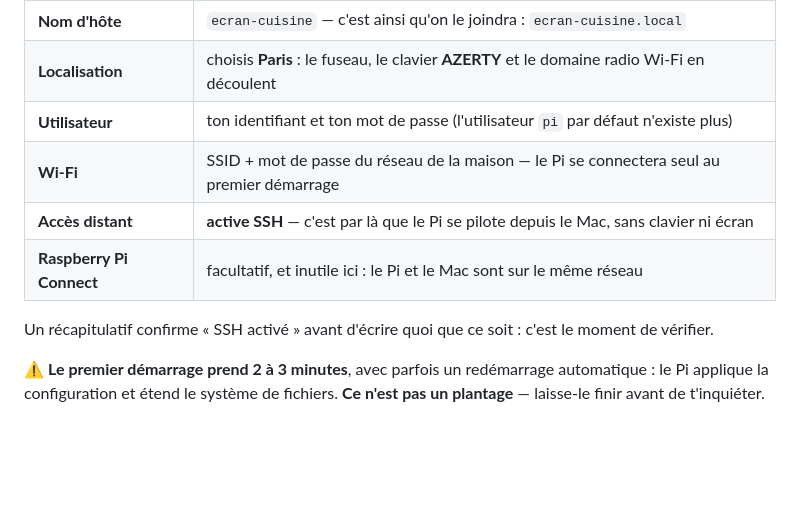
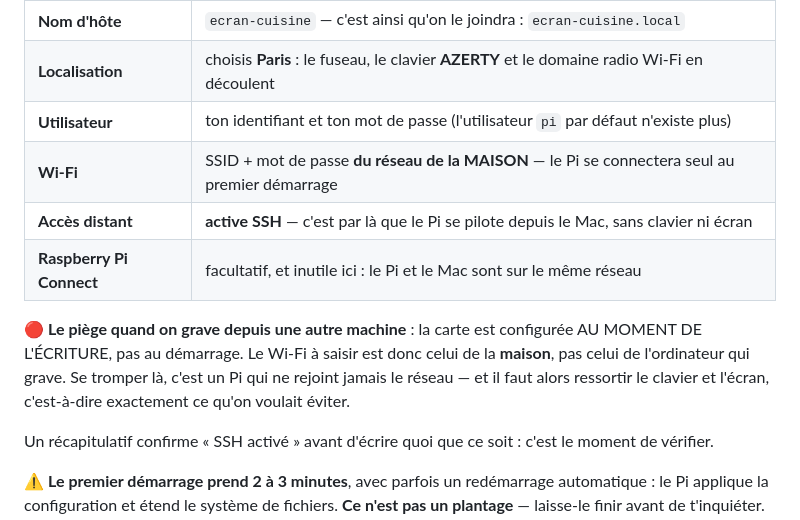
Before and after one commit to RROrdc/Maisonconnect-e, a Markdown page: INSTALL-RASPBERRY.md, the part around the change. Drawn GitHub-style; blank space fills up the shorter version.

Commit message:
Guide Raspberry : le Wi-Fi à saisir est celui de la maison
La carte est configurée au moment de l'écriture, pas au démarrage.
Graver depuis une autre machine et saisir SON réseau donne un Pi qui ne
rejoint jamais celui de la maison — et il faut ressortir le clavier,
c'est-à-dire exactement ce qu'on voulait éviter.

Co-Authored-By: Claude Opus 5 (1M context) <noreply@anthropic.com>
Claude-Session: https://claude.ai/code/session_013RhFZb9FYJfd1c7z3ZcApM

```diff
--- a/INSTALL-RASPBERRY.md
+++ b/INSTALL-RASPBERRY.md
@@ -99,9 +99,14 @@ Imager propose « **Personnaliser les réglages de l'OS** » **avant** d'écrire
 | **Nom d'hôte** | `ecran-cuisine` — c'est ainsi qu'on le joindra : `ecran-cuisine.local` |
 | **Localisation** | choisis **Paris** : le fuseau, le clavier **AZERTY** et le domaine radio Wi-Fi en découlent |
 | **Utilisateur** | ton identifiant et ton mot de passe (l'utilisateur `pi` par défaut n'existe plus) |
-| **Wi-Fi** | SSID + mot de passe du réseau de la maison — le Pi se connectera seul au premier démarrage |
+| **Wi-Fi** | SSID + mot de passe **du réseau de la MAISON** — le Pi se connectera seul au premier démarrage |
 | **Accès distant** | **active SSH** — c'est par là que le Pi se pilote depuis le Mac, sans clavier ni écran |
 | **Raspberry Pi Connect** | facultatif, et inutile ici : le Pi et le Mac sont sur le même réseau |
+
+🔴 **Le piège quand on grave depuis une autre machine** : la carte est configurée AU MOMENT
+DE L'ÉCRITURE, pas au démarrage. Le Wi-Fi à saisir est donc celui de la **maison**, pas celui
+de l'ordinateur qui grave. Se tromper là, c'est un Pi qui ne rejoint jamais le réseau — et il
+faut alors ressortir le clavier et l'écran, c'est-à-dire exactement ce qu'on voulait éviter.
 
 Un récapitulatif confirme « SSH activé » avant d'écrire quoi que ce soit : c'est le moment de vérifier.
 
```
